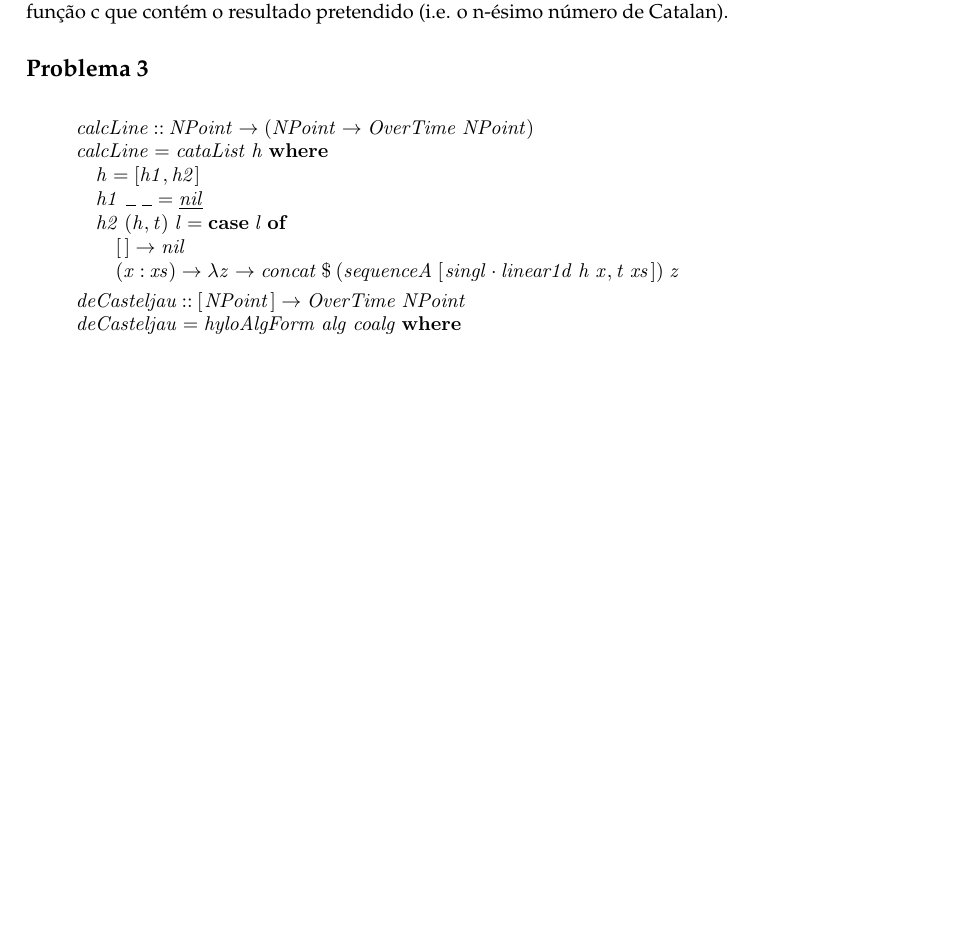
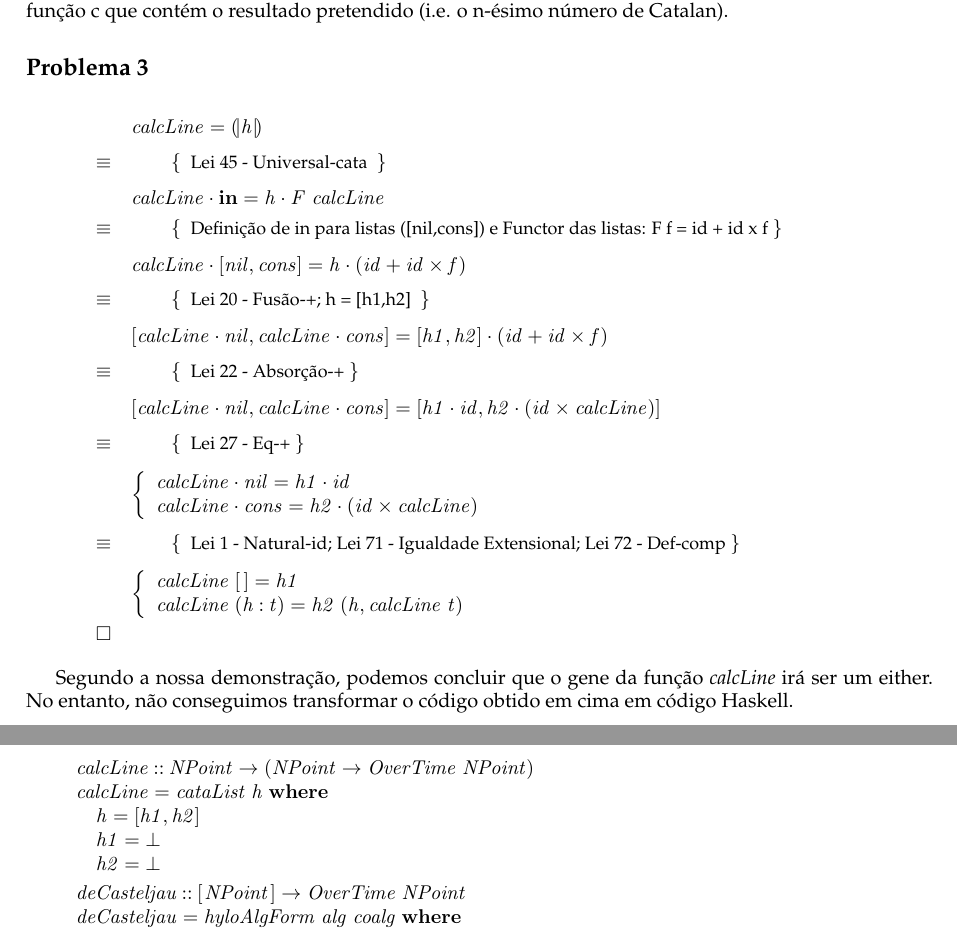
Before and after one commit to simaocunha71/CP_Projeto, a LaTeX document (cp2021t.tex): part of page 16 of 21 before the commit and two parts of pages 16 and 17 of 21 after it, the two joined at a grey line, cut so that both start at the same text, the shorter picture padded with empty space. Compiled offline with pdfLaTeX.

Commit message:
project done

```diff
--- a/cp2021t.tex
+++ b/cp2021t.tex
@@ -1931,11 +1931,43 @@ Por último, a função \textit{proj} será constituída por um triplo com as fu
 
 
 \subsection*{Problema 3}
+\begin{eqnarray*}
+\start
+%
+	\ensuremath{\Varid{calcLine}\mathrel{=}\cata{\Varid{h}}}
+%
+\just\equiv{ Lei 45 - Universal-cata }
+%
+     \ensuremath{\Varid{calcLine}\comp \mathbf{in}\mathrel{=}\Varid{h}\comp \Conid{F}\;\Varid{calcLine}}
+%
+\just\equiv{ Definição de in para listas ([nil,cons]) e Functor das listas: F f = id + id x f}
+%
+     \ensuremath{\Varid{calcLine}\comp \alt{\Varid{nil}}{\Varid{cons}}\mathrel{=}\Varid{h}\comp (\Varid{id}\mathbin{+}\Varid{id}\times\Varid{f})}
+%
+\just\equiv{ Lei 20 - Fusão-+; h = [h1,h2] }
+%
+     \ensuremath{\alt{\Varid{calcLine}\comp \Varid{nil}}{\Varid{calcLine}\comp \Varid{cons}}\mathrel{=}\alt{\Varid{h1}}{\Varid{h2}}\comp (\Varid{id}\mathbin{+}\Varid{id}\times\Varid{f})}
+%
+\just\equiv{ Lei 22 - Absorção-+}
+%
+     \ensuremath{\alt{\Varid{calcLine}\comp \Varid{nil}}{\Varid{calcLine}\comp \Varid{cons}}\mathrel{=}\alt{\Varid{h1}\comp \Varid{id}}{\Varid{h2}\comp (\Varid{id}\times\Varid{calcLine})}}
+%
+\just\equiv{ Lei 27 - Eq-+}
+%
+     \ensuremath{\begin{lcbr}\Varid{calcLine}\comp \Varid{nil}\mathrel{=}\Varid{h1}\comp \Varid{id}\\\Varid{calcLine}\comp \Varid{cons}\mathrel{=}\Varid{h2}\comp (\Varid{id}\times\Varid{calcLine})\end{lcbr}}
+%
+\just\equiv{ Lei 1 - Natural-id; Lei 71 - Igualdade Extensional; Lei 72 - Def-comp}
+%
+     \ensuremath{\begin{lcbr}\Varid{calcLine}\;[\mskip1.5mu \mskip1.5mu]\mathrel{=}\Varid{h1}\\\Varid{calcLine}\;(\Varid{h}\mathbin{:}\Varid{t})\mathrel{=}\Varid{h2}\;(\Varid{h},\Varid{calcLine}\;\Varid{t})\end{lcbr}}
+\qed
+\end{eqnarray*}
+
+Segundo a nossa demonstração, podemos concluir que o gene da função \textit{calcLine} irá ser um either.
+No entanto, não conseguimos transformar o código obtido em cima em código Haskell.
 
 \begin{hscode}\SaveRestoreHook
 \column{B}{@{}>{\hspre}l<{\hspost}@{}}%
 \column{4}{@{}>{\hspre}l<{\hspost}@{}}%
-\column{17}{@{}>{\hspre}l<{\hspost}@{}}%
 \column{E}{@{}>{\hspre}l<{\hspost}@{}}%
 \>[B]{}\Varid{calcLine}\mathbin{::}\Conid{NPoint}\to (\Conid{NPoint}\to \Conid{OverTime}\;\Conid{NPoint}){}\<[E]%
 \\
@@ -1945,16 +1977,10 @@ Por último, a função \textit{proj} será constituída por um triplo com as fu
 \>[4]{}\Varid{h}\mathrel{=}\alt{\Varid{h1}}{\Varid{h2}}{}\<[E]%
 \\
 \>[B]{}\hsindent{4}{}\<[4]%
-\>[4]{}\Varid{h1}\;\anonymous \;\anonymous \mathrel{=}\underline{\Varid{nil}}{}\<[E]%
+\>[4]{}\Varid{h1}\mathrel{=}\bot {}\<[E]%
 \\
 \>[B]{}\hsindent{4}{}\<[4]%
-\>[4]{}\Varid{h2}\;(\Varid{h},\Varid{t})\;\Varid{l}\mathrel{=}\mathbf{case}\;\Varid{l}\;\mathbf{of}{}\<[E]%
-\\
-\>[4]{}\hsindent{13}{}\<[17]%
-\>[17]{}[\mskip1.5mu \mskip1.5mu]\to \Varid{nil}{}\<[E]%
-\\
-\>[4]{}\hsindent{13}{}\<[17]%
-\>[17]{}(\Varid{x}\mathbin{:}\Varid{xs})\to \lambda \Varid{z}\to \Varid{concat}\mathbin{\$}(\Varid{sequenceA}\;[\mskip1.5mu \Varid{singl}\comp \Varid{linear1d}\;\Varid{h}\;\Varid{x},\Varid{t}\;\Varid{xs}\mskip1.5mu])\;\Varid{z}{}\<[E]%
+\>[4]{}\Varid{h2}\mathrel{=}\bot {}\<[E]%
 \\[\blanklineskip]%
 \>[B]{}\Varid{deCasteljau}\mathbin{::}[\mskip1.5mu \Conid{NPoint}\mskip1.5mu]\to \Conid{OverTime}\;\Conid{NPoint}{}\<[E]%
 \\
```
Also changed, not shown: cp2021t.ind, cp2021t.pdf, 4 other files.
